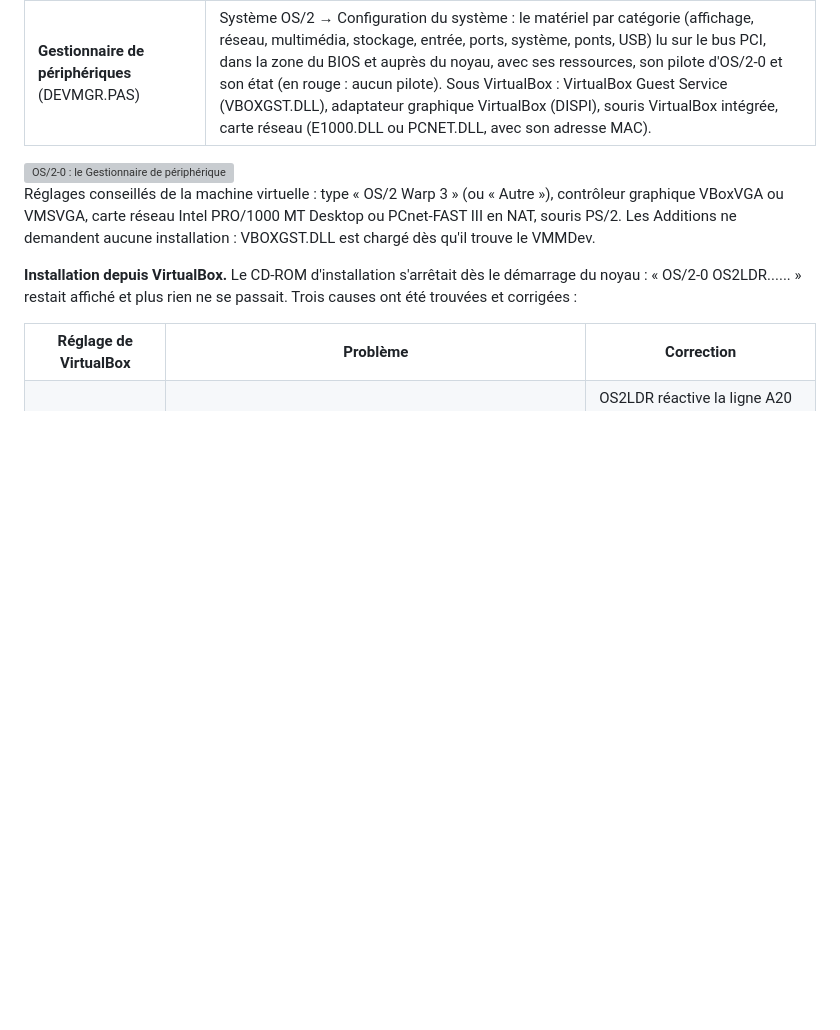
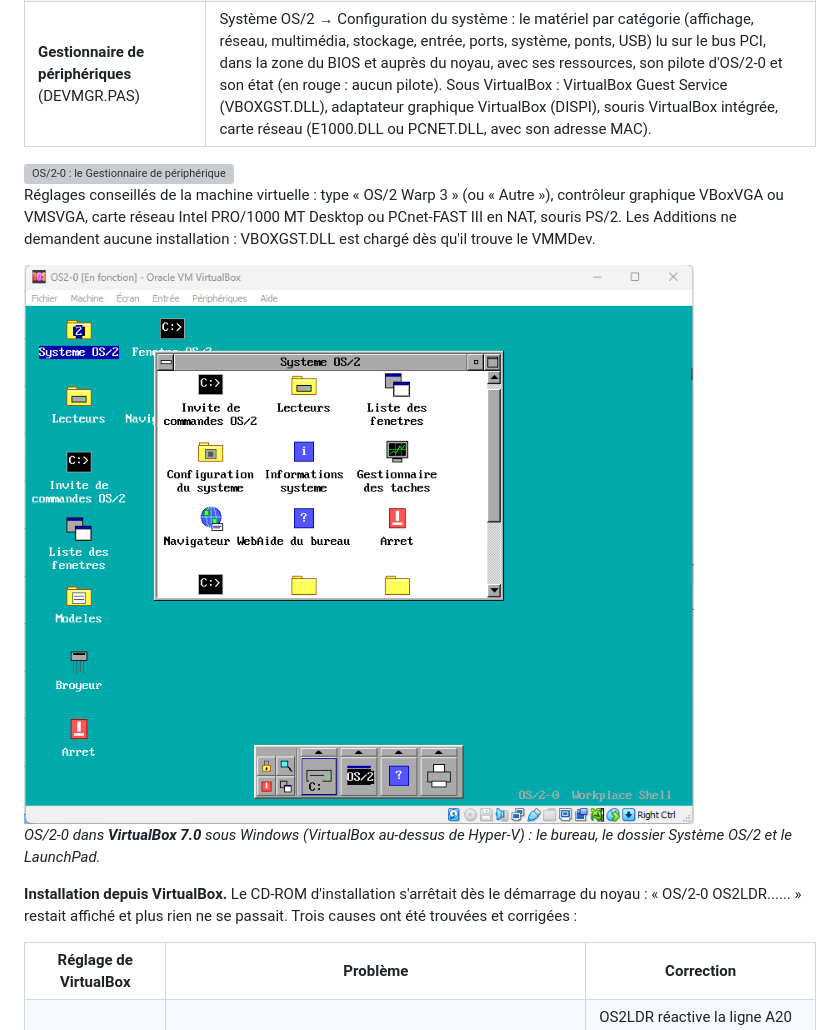
Before and after one commit to gladir/OS2-0, a Markdown page: README.md, the part around the change. Rendered like a GitHub page; pictures changed too: IMAGE/VIRTUALBOX.png (added); blank space fills up the shorter version; grey boxes are pictures that could not be loaded.

Commit message:
README : OS/2-0 dans VirtualBox ; PMSHELL : etiquettes sans chevauchement
- Capture d'OS/2-0 dans VirtualBox 7.0 sous Windows (au-dessus de
  Hyper-V), section VirtualBox du README.
- Etiquettes des icones : premiere ligne de 13 caracteres au plus (la
  cellule en contient 14) ; "Navigateur Web" et "Aide du bureau" ne se
  touchent plus dans le dossier Systeme OS/2.

Regression complete : tout passe, dont les essais VirtualBox (3,5 Go,
installation et demarrage SATA, A20 coupee par le BIOS).

Co-Authored-By: Claude Opus 5.5 <noreply@anthropic.com>
Claude-Session: https://claude.ai/code/session_019K9zRG3gLXy99zXSC8JFsa

```diff
--- a/README.md
+++ b/README.md
@@ -737,6 +737,10 @@ OS/2-0 reconnaît maintenant le matériel des machines virtuelles de <b>VirtualB
 
 Réglages conseillés de la machine virtuelle : type « OS/2 Warp 3 » (ou « Autre »), contrôleur graphique VBoxVGA ou VMSVGA, carte réseau Intel PRO/1000 MT Desktop ou PCnet-FAST III en NAT, souris PS/2. Les Additions ne demandent aucune installation : VBOXGST.DLL est chargé dès qu'il trouve le VMMDev.
 
+<img width="804" height="671" alt="OS/2-0 dans VirtualBox 7 sous Windows : le bureau et le dossier Système OS/2" src="IMAGE/VIRTUALBOX.png" />
+
+<i>OS/2-0 dans <b>VirtualBox 7.0</b> sous Windows (VirtualBox au-dessus de Hyper-V) : le bureau, le dossier Système OS/2 et le LaunchPad.</i>
+
 <b>Installation depuis VirtualBox.</b> Le CD-ROM d'installation s'arrêtait dès le démarrage du noyau : « OS/2-0 OS2LDR...... » restait affiché et plus rien ne se passait. Trois causes ont été trouvées et corrigées :
 
 <table>
```
Also changed, not shown: 4 other files.
